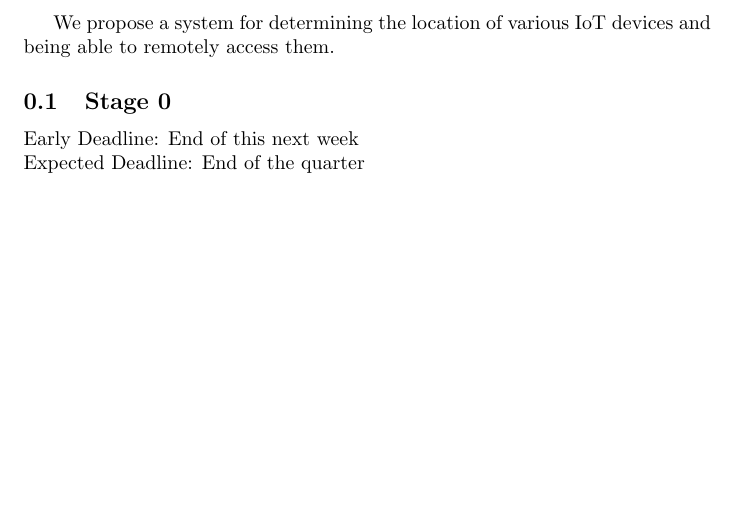
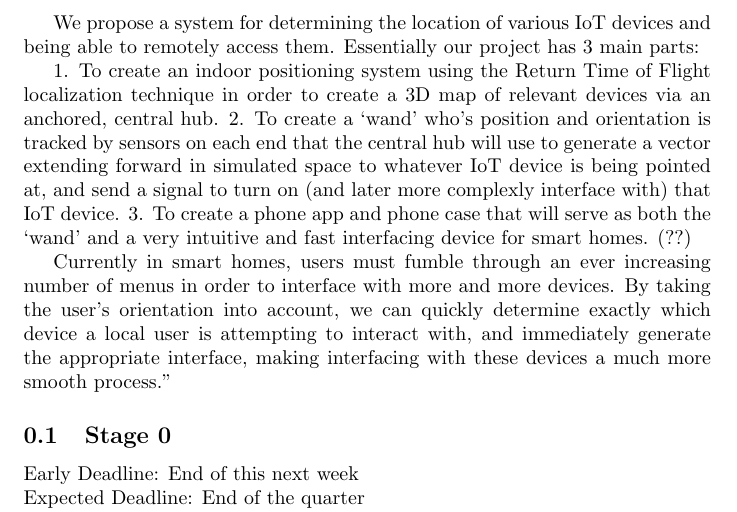
Before and after one commit to jhw305/SeniorDesign, a LaTeX document (goals.tex): part of page 1 of 2 before the commit and part of page 1 of 3 after it, cut so that both start at the same text, the shorter picture padded with empty space. Compiled offline with pdfLaTeX.

Commit message:
Compiled brief proposal

```diff
--- a/goals.tex
+++ b/goals.tex
@@ -1,6 +1,14 @@
 \documentclass{article}
 \begin{document}
 We propose a system for determining the location of various IoT devices and being able to remotely access them.
+Essentially our project has 3 main parts:
+
+1. To create an indoor positioning system using the Return Time of Flight localization technique in order to create a 3D map of relevant devices via an anchored, central hub.
+2. To create a ‘wand’ who’s position and orientation is tracked by sensors on each end that the central hub will use to generate a vector extending forward in simulated space to whatever IoT device is being pointed at, and send a signal to turn on (and later more complexly interface with) that IoT device.
+3. To create a phone app and phone case that will serve as both the ‘wand’ and a very intuitive and fast interfacing device for smart homes. (??)
+
+Currently in smart homes, users must fumble through an ever increasing number of menus in order to interface with more and more devices. By taking the user’s orientation into account, we can quickly determine exactly which device a local user is attempting to interact with, and immediately generate the appropriate interface, making interfacing with these devices a much more smooth process.”
+
 
 \subsection{Stage 0}
 Early Deadline: End of this next week \\
```
